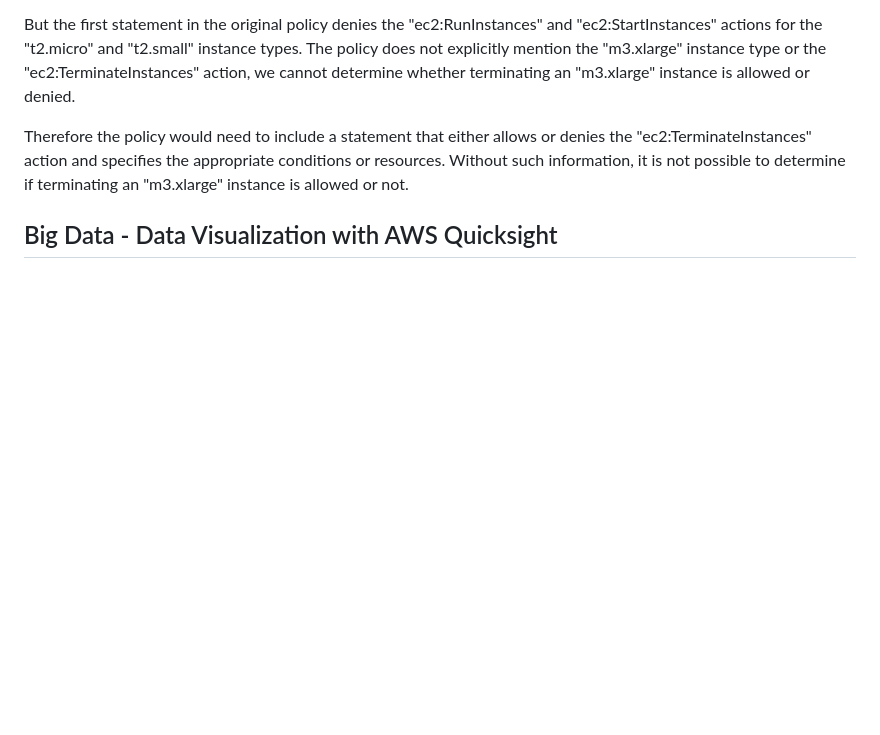
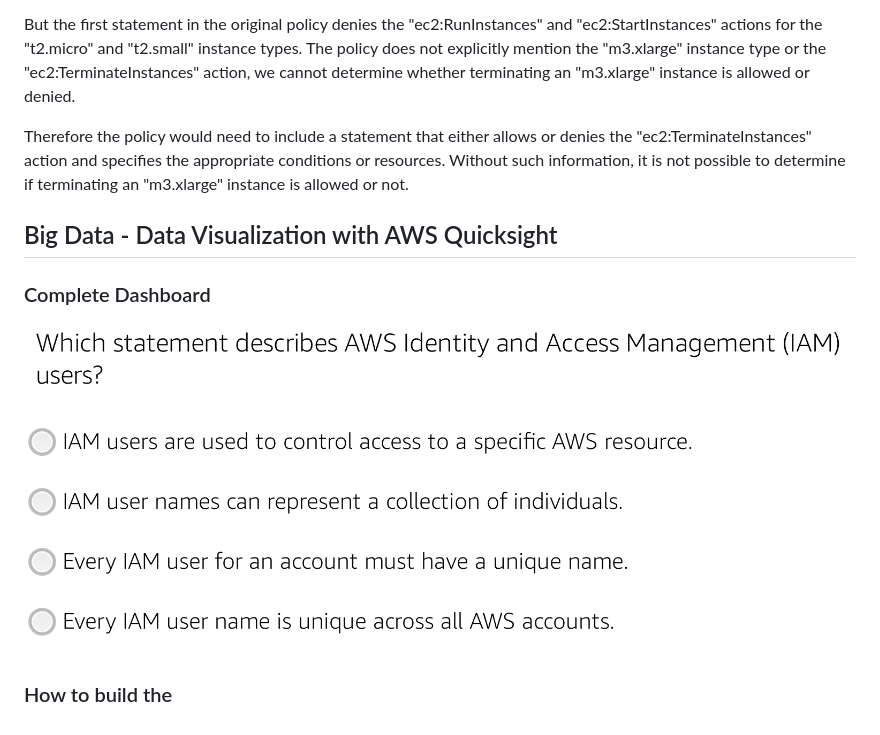
Before and after one commit to PabloEfrei/cloud-and-big-data-architectures-project, a Markdown page: README.md, the part around the change. Rendered like a GitHub page; blank space fills up the shorter version.

```diff
--- a/README.md
+++ b/README.md
@@ -329,3 +329,9 @@ The policy does not explicitly mention the "m3.xlarge" instance type or the "ec2
 Therefore the policy would need to include a statement that either allows or denies the "ec2:TerminateInstances" action and specifies the appropriate conditions or resources. Without such information, it is not possible to determine if terminating an "m3.xlarge" instance is allowed or not.
 
 ## Big Data - Data Visualization with AWS Quicksight
+
+### Complete Dashboard
+
+![totaldashboard](https://github.com/PabloEfrei/cloud-and-big-data-architectures-project/blob/main/assets/iam%20quizz/1.png)
+
+### How to build the
```
